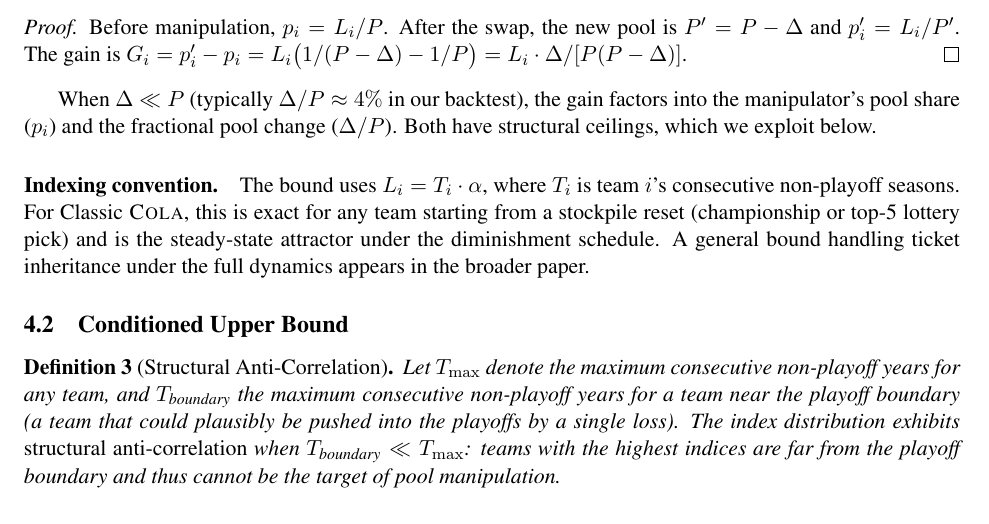
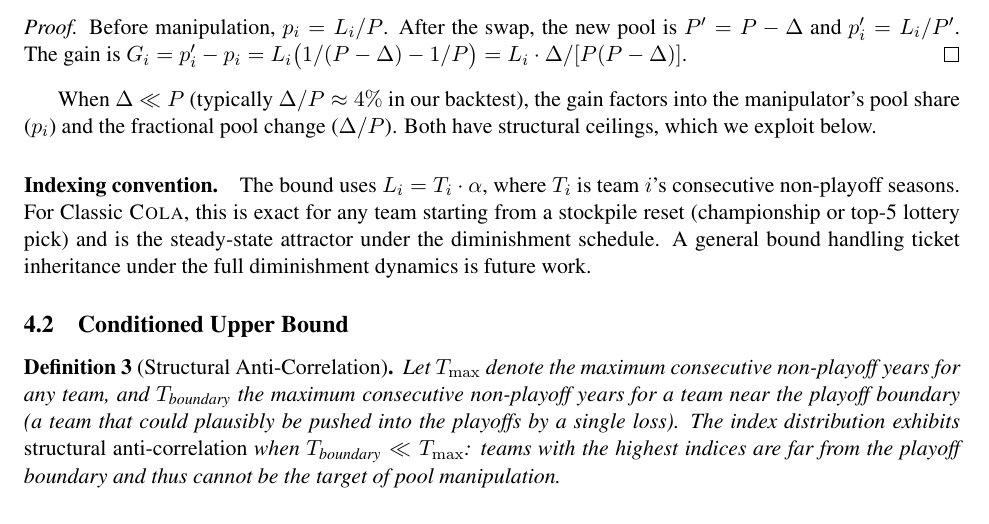
Before and after one commit to kvr06-ai/cola-sloan-ssac27, a LaTeX paper (paper/main.tex): part of page 7 of 15, cut so that both start at the same text. Compiled offline with pdfLaTeX.

Commit message:
Sloan §4: replace "broader paper" reference with "future work"
The dangling reference to a "broader paper" pointed at the long-form
manuscript, which is internal/unpublished and not citable. Rewriting
as future work keeps the disclosure honest without creating a forward
reference to a non-existent artifact.

```diff
--- a/paper/main.tex
+++ b/paper/main.tex
@@ -237,7 +237,7 @@ Before manipulation, $p_i = L_i / P$. After the swap, the new pool is $P' = P -
 
 When $\Delta \ll P$ (typically $\Delta / P \approx 4\%$ in our backtest), the gain factors into the manipulator's pool share ($p_i$) and the fractional pool change ($\Delta / P$). Both have structural ceilings, which we exploit below.
 
-\paragraph{Indexing convention.} The bound uses $L_i = T_i \cdot \alpha$, where $T_i$ is team $i$'s consecutive non-playoff seasons. For Classic \cola{}, this is exact for any team starting from a stockpile reset (championship or top-5 lottery pick) and is the steady-state attractor under the diminishment schedule. A general bound handling ticket inheritance under the full dynamics appears in the broader paper.
+\paragraph{Indexing convention.} The bound uses $L_i = T_i \cdot \alpha$, where $T_i$ is team $i$'s consecutive non-playoff seasons. For Classic \cola{}, this is exact for any team starting from a stockpile reset (championship or top-5 lottery pick) and is the steady-state attractor under the diminishment schedule. A general bound handling ticket inheritance under the full diminishment dynamics is future work.
 
 \subsection{Conditioned Upper Bound}
 
```
Also changed, not shown: paper/main.pdf.
